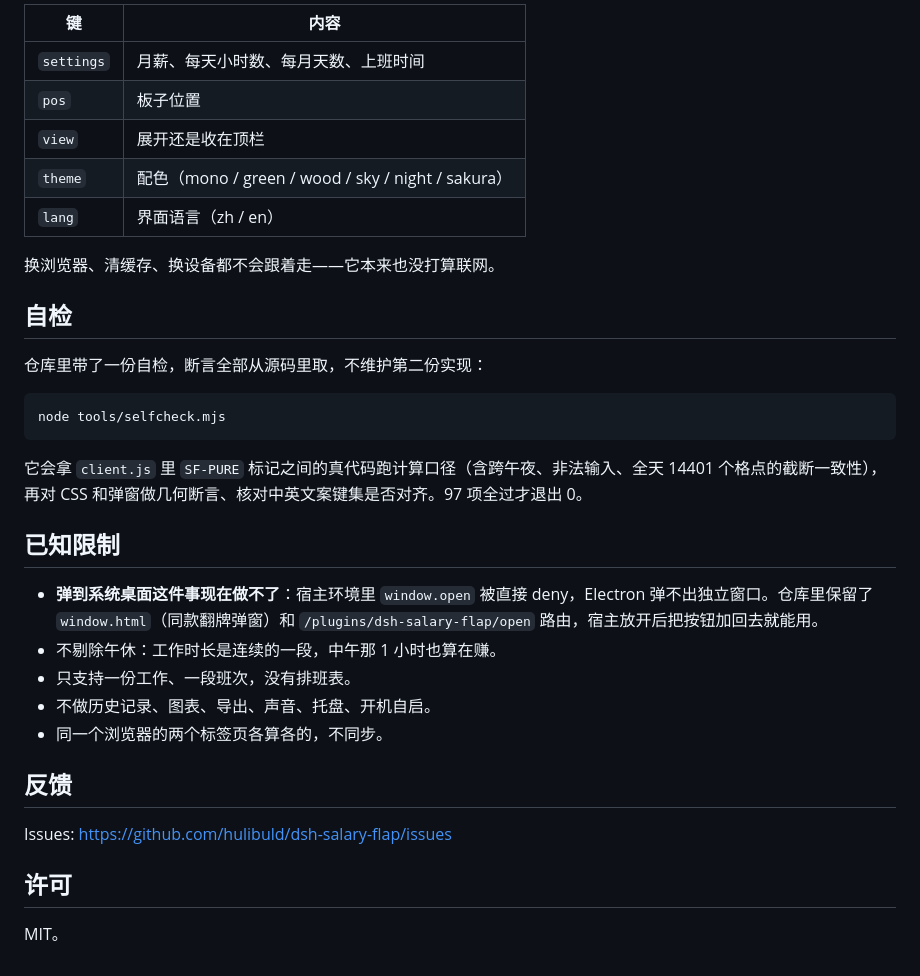
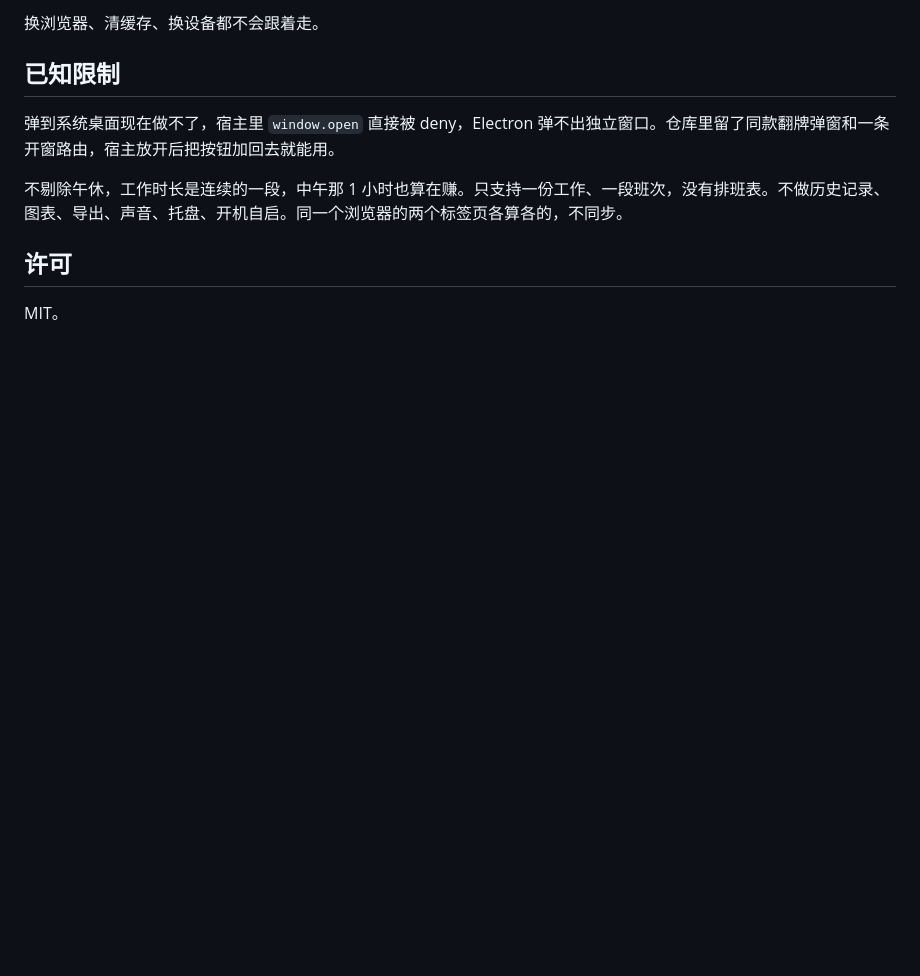
Before and after one commit to hulibuld/dsh-salary-flap, a Markdown page: README.md, the part around one of its changes. Rendered like a GitHub page; blank space fills up the shorter version.

````diff
--- a/README.md
+++ b/README.md
@@ -77,35 +57,11 @@ plugin_manager → action: install_bundle → target: <你 clone 下来的目录
 
-| 键 | 内容 |
-|---|---|
-| `settings` | 月薪、每天小时数、每月天数、上班时间 |
-| `pos` | 板子位置 |
-| `view` | 展开还是收在顶栏 |
-| `theme` | 配色（mono / green / wood / sky / night / sakura） |
-| `lang` | 界面语言（zh / en） |
-
-换浏览器、清缓存、换设备都不会跟着走——它本来也没打算联网。
-
-## 自检
-
-仓库里带了一份自检，断言全部从源码里取，不维护第二份实现：
-
-```bash
-node tools/selfcheck.mjs
-```
-
-它会拿 `client.js` 里 `SF-PURE` 标记之间的真代码跑计算口径（含跨午夜、非法输入、全天 14401 个格点的截断一致性），再对 CSS 和弹窗做几何断言、核对中英文案键集是否对齐。97 项全过才退出 0。
+换浏览器、清缓存、换设备都不会跟着走。
 
 ## 已知限制
 
-- **弹到系统桌面这件事现在做不了**：宿主环境里 `window.open` 被直接 deny，Electron 弹不出独立窗口。仓库里保留了 `window.html`（同款翻牌弹窗）和 `/plugins/dsh-salary-flap/open` 路由，宿主放开后把按钮加回去就能用。
-- 不剔除午休：工作时长是连续的一段，中午那 1 小时也算在赚。
-- 只支持一份工作、一段班次，没有排班表。
-- 不做历史记录、图表、导出、声音、托盘、开机自启。
-- 同一个浏览器的两个标签页各算各的，不同步。
+弹到系统桌面现在做不了，宿主里 `window.open` 直接被 deny，Electron 弹不出独立窗口。仓库里留了同款翻牌弹窗和一条开窗路由，宿主放开后把按钮加回去就能用。
 
-## 反馈
-
-Issues: <https://github.com/hulibuld/dsh-salary-flap/issues>
+不剔除午休，工作时长是连续的一段，中午那 1 小时也算在赚。只支持一份工作、一段班次，没有排班表。不做历史记录、图表、导出、声音、托盘、开机自启。同一个浏览器的两个标签页各算各的，不同步。
 
 ## 许可
 
````
Also changed, not shown: other parts of README.md (+39 -59 lines).
